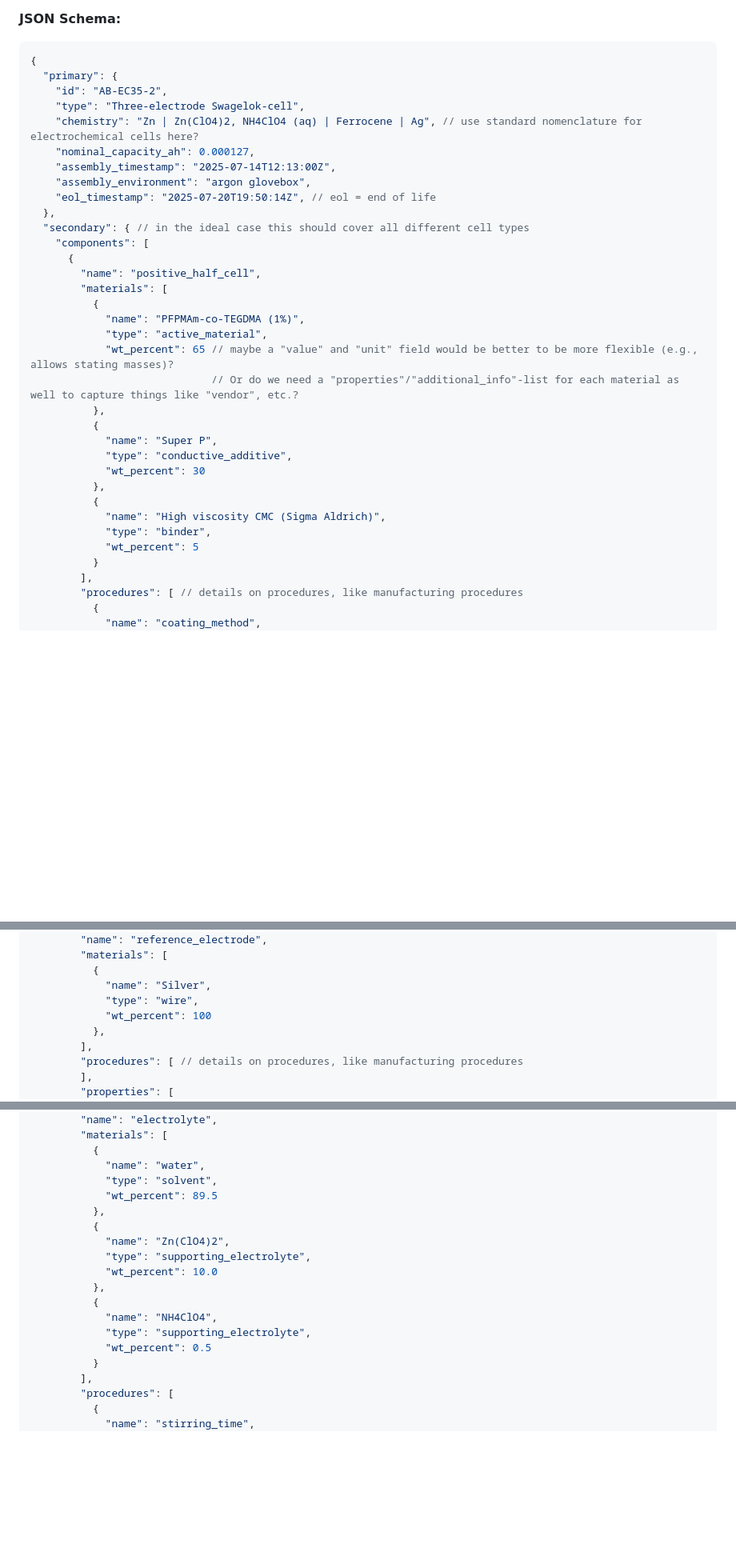
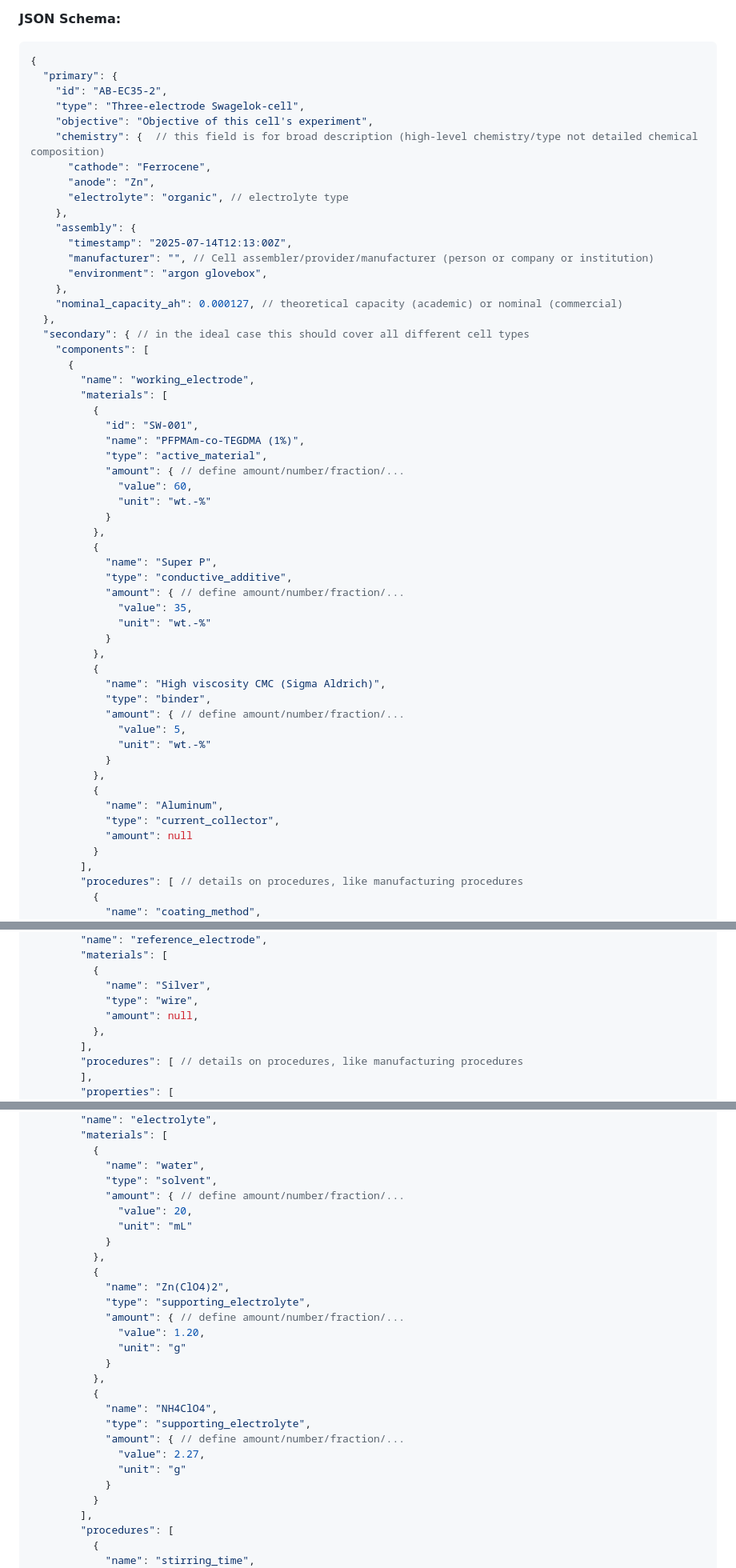
Before and after one commit to fsu-schubert-battery/echem-data-tool, a Markdown page: design-docs/file_format_specs.md, 3 parts joined by grey strips. Shown: that part at 80% size. Drawn GitHub-style; blank space fills up the shorter version.

```diff
--- a/design-docs/file_format_specs.md
+++ b/design-docs/file_format_specs.md
@@ -287,32 +287,53 @@ Physical and configuration details for each electrochemical cell. Contains essen
   "primary": {
     "id": "AB-EC35-2",
     "type": "Three-electrode Swagelok-cell",
-    "chemistry": "Zn | Zn(ClO4)2, NH4ClO4 (aq) | Ferrocene | Ag", // use standard nomenclature for electrochemical cells here?
-    "nominal_capacity_ah": 0.000127,
-    "assembly_timestamp": "2025-07-14T12:13:00Z",
-    "assembly_environment": "argon glovebox",
-    "eol_timestamp": "2025-07-20T19:50:14Z", // eol = end of life
+    "objective": "Objective of this cell's experiment",
+    "chemistry": {  // this field is for broad description (high-level chemistry/type not detailed chemical composition)
+      "cathode": "Ferrocene",
+      "anode": "Zn",
+      "electrolyte": "organic", // electrolyte type
+    },
+    "assembly": {
+      "timestamp": "2025-07-14T12:13:00Z",
+      "manufacturer": "", // Cell assembler/provider/manufacturer (person or company or institution)
+      "environment": "argon glovebox",
+    },
+    "nominal_capacity_ah": 0.000127, // theoretical capacity (academic) or nominal (commercial)
   },
   "secondary": { // in the ideal case this should cover all different cell types
     "components": [
       {
-        "name": "positive_half_cell",
+        "name": "working_electrode",
         "materials": [
           {
+            "id": "SW-001",
             "name": "PFPMAm-co-TEGDMA (1%)",
             "type": "active_material",
-            "wt_percent": 65 // maybe a "value" and "unit" field would be better to be more flexible (e.g., allows stating masses)?
-                             // Or do we need a "properties"/"additional_info"-list for each material as well to capture things like "vendor", etc.?
+            "amount": { // define amount/number/fraction/...
+              "value": 60,
+              "unit": "wt.-%"
+            }
           },
           {
             "name": "Super P",
             "type": "conductive_additive",
-            "wt_percent": 30
+            "amount": { // define amount/number/fraction/...
+              "value": 35,
+              "unit": "wt.-%"
+            }
           },
           {
             "name": "High viscosity CMC (Sigma Aldrich)",
             "type": "binder",
-            "wt_percent": 5
+            "amount": { // define amount/number/fraction/...
+              "value": 5,
+              "unit": "wt.-%"
+            }
+          },
+          {
+            "name": "Aluminum",
+            "type": "current_collector",
+            "amount": null
           }
         ],
         "procedures": [ // details on procedures, like manufacturing procedures
@@ -428,7 +477,7 @@ Physical and configuration details for each electrochemical cell. Contains essen
           {
             "name": "Silver",
             "type": "wire",
-            "wt_percent": 100
+            "amount": null,
           },
         ],
         "procedures": [ // details on procedures, like manufacturing procedures
@@ -476,17 +525,26 @@ Physical and configuration details for each electrochemical cell. Contains essen
           {
             "name": "water",
             "type": "solvent",
-            "wt_percent": 89.5
+            "amount": { // define amount/number/fraction/...
+              "value": 20,
+              "unit": "mL"
+            }
           },
           {
             "name": "Zn(ClO4)2",
             "type": "supporting_electrolyte",
-            "wt_percent": 10.0
+            "amount": { // define amount/number/fraction/...
+              "value": 1.20,
+              "unit": "g"
+            }
           },
           {
             "name": "NH4ClO4",
             "type": "supporting_electrolyte",
-            "wt_percent": 0.5
+            "amount": { // define amount/number/fraction/...
+              "value": 2.27,
+              "unit": "g"
+            }
           }
         ],
         "procedures": [
```
Also changed, not shown: other parts of design-docs/file_format_specs.md (+110 -45 lines).
